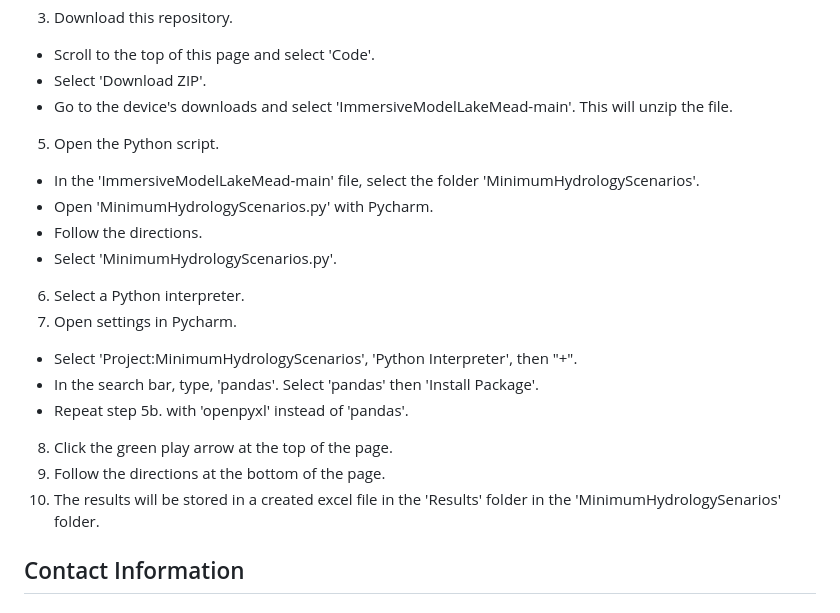
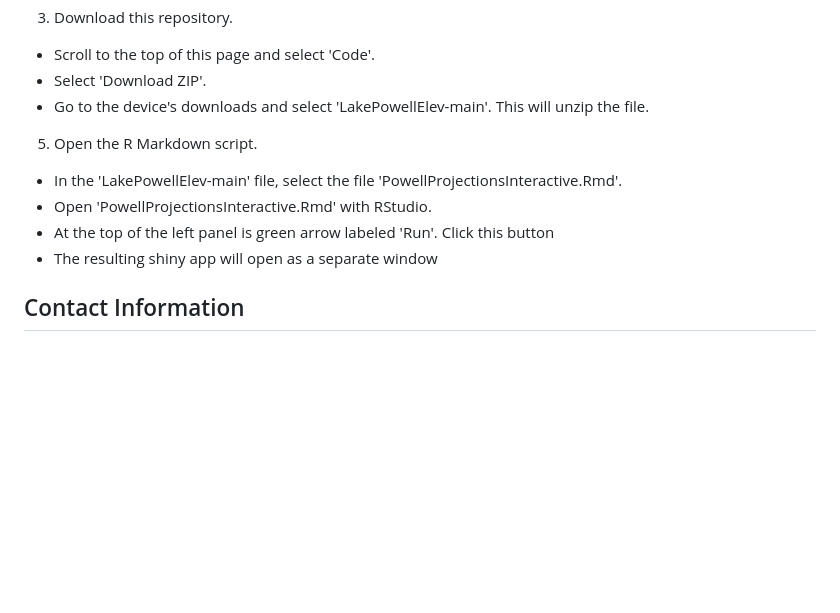
Before and after one commit to IzzyH1/LakePowellElev, a Markdown page: README.md, the part around the change. GitHub-like rendering; blank space fills up the shorter version.

```diff
--- a/README.md
+++ b/README.md
@@ -42,20 +42,12 @@ To reproduce the results for PowellProjectionsInteractive.Rmd, follow the direct
 3. Download this repository.
 - Scroll to the top of this page and select 'Code'.
 - Select 'Download ZIP'.
-- Go to the device's downloads and select 'ImmersiveModelLakeMead-main'. This will unzip the file.
-5. Open the Python script.
-- In the 'ImmersiveModelLakeMead-main' file, select the folder 'MinimumHydrologyScenarios'.
-- Open 'MinimumHydrologyScenarios.py' with Pycharm.
-- Follow the directions.
-- Select 'MinimumHydrologyScenarios.py'.
-6. Select a Python interpreter.
-7. Open settings in Pycharm.
-- Select 'Project:MinimumHydrologyScenarios', 'Python Interpreter', then "+".
-- In the search bar, type, 'pandas'. Select 'pandas' then 'Install Package'.
-- Repeat step 5b. with 'openpyxl' instead of 'pandas'.
-8. Click the green play arrow at the top of the page.
-9. Follow the directions at the bottom of the page.
-10. The results will be stored in a created excel file in the 'Results' folder in the 'MinimumHydrologySenarios' folder.
+- Go to the device's downloads and select 'LakePowellElev-main'. This will unzip the file.
+5. Open the R Markdown script.
+- In the 'LakePowellElev-main' file, select the file 'PowellProjectionsInteractive.Rmd'.
+- Open 'PowellProjectionsInteractive.Rmd' with RStudio.
+- At the top of the left panel is green arrow labeled 'Run'. Click this button
+- The resulting shiny app will open as a separate window
 
 ## Contact Information
 ### Authors
```
